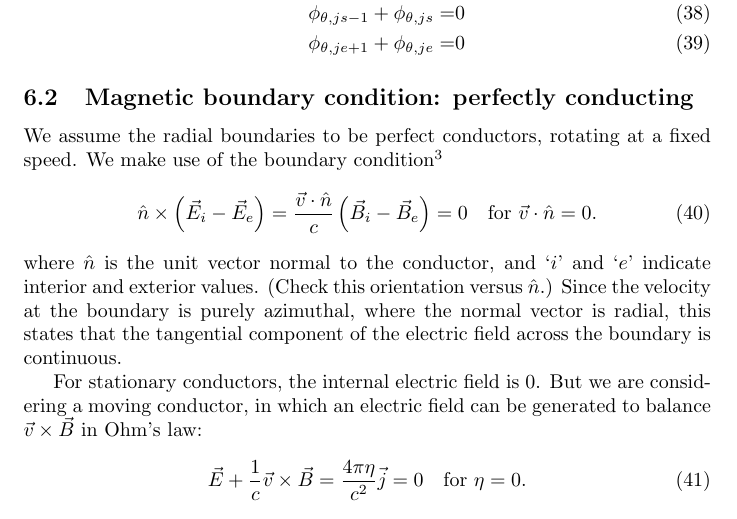
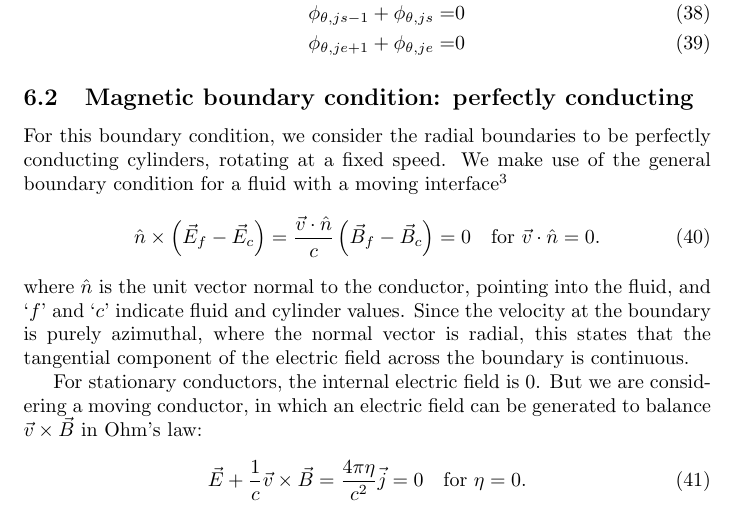
Before and after one commit to ahroach/globalcode, a LaTeX document (documentation/notes.tex): part of page 7 of 19, cut so that both start at the same text. Compiled offline with pdfLaTeX.

Commit message:
Clarify conducting boundary interface condition

```diff
--- a/documentation/notes.tex
+++ b/documentation/notes.tex
@@ -319,18 +319,19 @@ In the code, the constraints on $\phi_r$ are specified by setting the values in
 
 \subsection{Magnetic boundary condition: perfectly conducting}
 
-We assume the radial boundaries to be perfect conductors, rotating at a fixed speed. We make use of the boundary condition$^3$
+For this boundary condition, we consider the radial boundaries to be
+perfectly conducting cylinders, rotating at a fixed speed. We make use
+of the general boundary condition for a fluid with a moving interface$^3$
 \begin{equation}
-\hat{n}\times\left(\vec{E}_i - \vec{E}_e\right) = \frac{\vec{v}\cdot\hat{n}}{c}
- \left(\vec{B}_i - \vec{B}_e\right) = 0
+\hat{n}\times\left(\vec{E}_f - \vec{E}_c\right) = \frac{\vec{v}\cdot\hat{n}}{c}
+ \left(\vec{B}_f - \vec{B}_c\right) = 0
  \quad \text{for $\vec{v}\cdot\hat{n} = 0$.}
 \end{equation}
-where $\hat{n}$ is the unit vector normal to the conductor, and `$i$'
-and `$e$' indicate interior and exterior values. (Check this
-orientation versus $\hat{n}$.) Since the velocity at the boundary is
-purely azimuthal, where the normal vector is radial, this states that
-the tangential component of the electric field across the boundary is
-continuous.
+where $\hat{n}$ is the unit vector normal to the conductor, pointing
+into the fluid, and `$f$' and `$c$' indicate fluid and cylinder
+values. Since the velocity at the boundary is purely azimuthal, where
+the normal vector is radial, this states that the tangential component
+of the electric field across the boundary is continuous.
 
 For stationary conductors, the internal electric field is 0. But we
 are considering a moving conductor, in which an electric field can be
```
